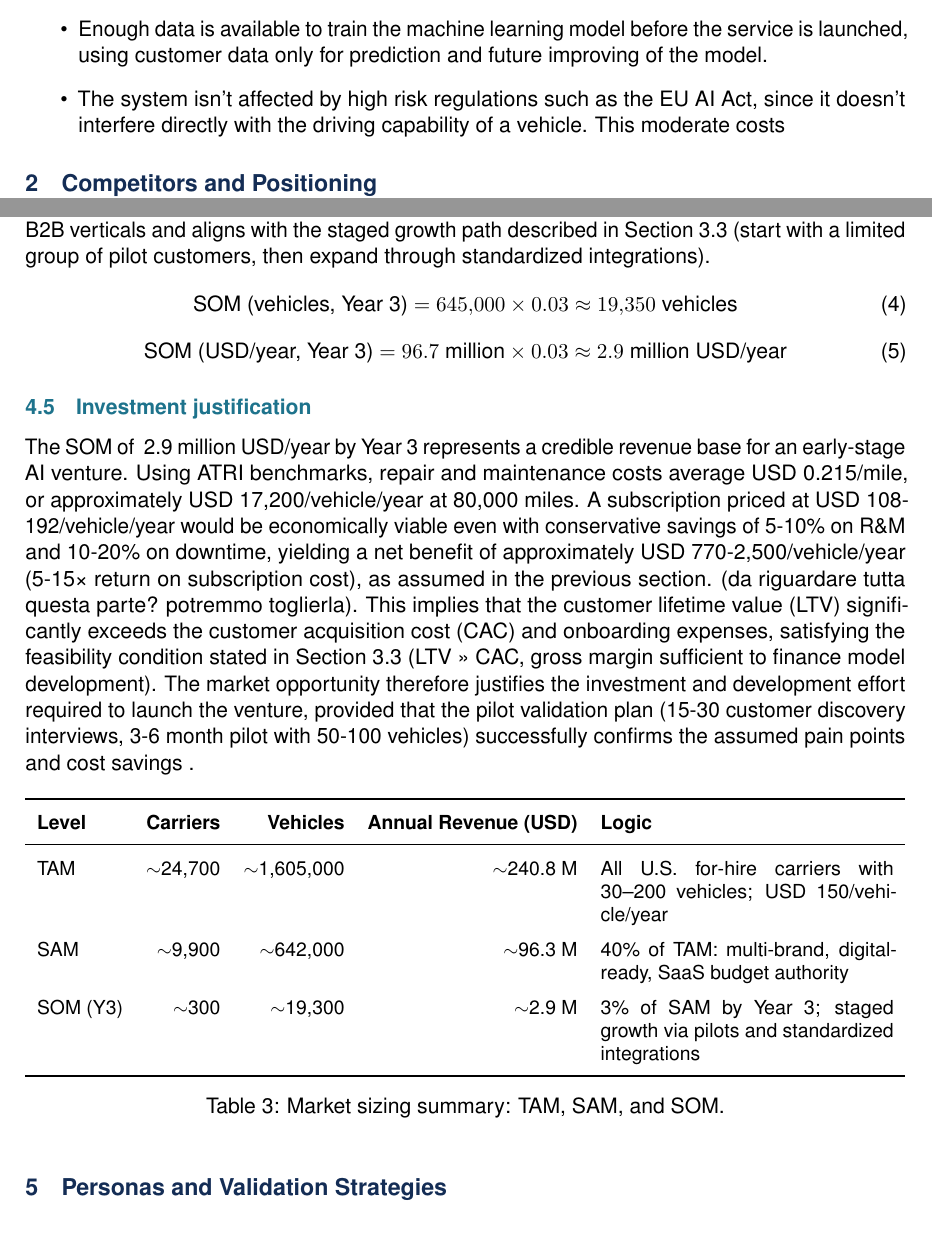
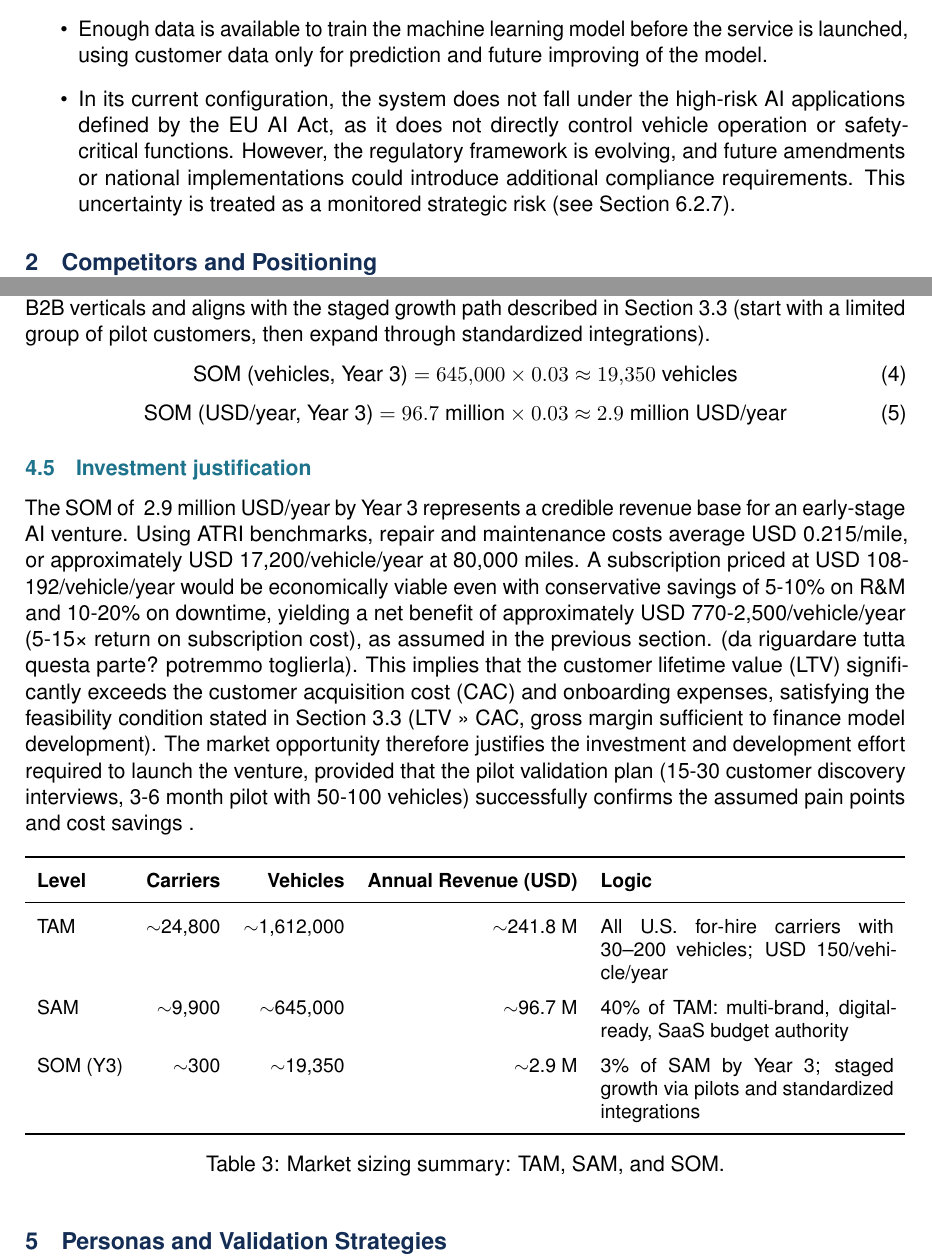
Before and after one commit to marcolari06-maker/BPM-project, a LaTeX paper (Paper.tex): two parts of pages 6 and 14 of 22, joined at a grey line, cut so that both start at the same text, the shorter picture padded with empty space. Compiled offline with pdfLaTeX.

Commit message:
Update Paper.tex, Paper.log, and auxiliary files for improved clarity and accuracy in content; regenerate PDF.

```diff
--- a/Paper.tex
+++ b/Paper.tex
@@ -142,7 +142,7 @@ Instead in the proposed solution:
     \item Operational costs of the service are lower than the costs of maintenance even for a small number of vehicles, remaining in line with the target of small companies.
     \item Fleet managers hold sufficient operational budget authority to adopt a new SaaS tool without requiring lengthy corporate procurement approval — relevant because our target includes small-to-mid fleets (30-200 vehicles).
     \item Enough data is available to train the machine learning model before the service is launched, using customer data only for prediction and future improving of the model.
-    \item The system isn't affected by high risk regulations such as the EU AI Act, since it doesn't interfere directly with the driving capability of a vehicle. This moderate costs
+    \item In its current configuration, the system does not fall under the high-risk AI applications defined by the EU AI Act, as it does not directly control vehicle operation or safety-critical functions. However, the regulatory framework is evolving, and future amendments or national implementations could introduce additional compliance requirements. This uncertainty is treated as a monitored strategic risk (see Section 6.2.7).
 \end{itemize}
 
 % --- SECTION 2: COMPETITORS AND POSITIONING ---
@@ -468,11 +468,11 @@ This implies that the customer lifetime value (LTV) significantly exceeds the cu
 \toprule
 \textbf{Level} & \textbf{Carriers} & \textbf{Vehicles} & \textbf{Annual Revenue (USD)} & \textbf{Logic} \\
 \midrule
-TAM & $\sim$24,700 & $\sim$1,605,000 & $\sim$240.8 M &
+TAM & $\sim$24,800 & $\sim$1,612,000 & $\sim$241.8 M &
 All U.S. for-hire carriers with 30--200 vehicles; USD 150/vehicle/year \\
-SAM & $\sim$9,900 & $\sim$642,000 & $\sim$96.3 M &
+SAM & $\sim$9,900 & $\sim$645,000 & $\sim$96.7 M &
 40\% of TAM: multi-brand, digital-ready, SaaS budget authority \\
-SOM (Y3) & $\sim$300 & $\sim$19,300 & $\sim$2.9 M &
+SOM (Y3) & $\sim$300 & $\sim$19,350 & $\sim$2.9 M &
 3\% of SAM by Year 3; staged growth via pilots and standardized integrations \\
 \bottomrule
 \end{tabularx}
```
Also changed, not shown: Paper.pdf, Paper.tex (4 more changed lines), 3 other files.
